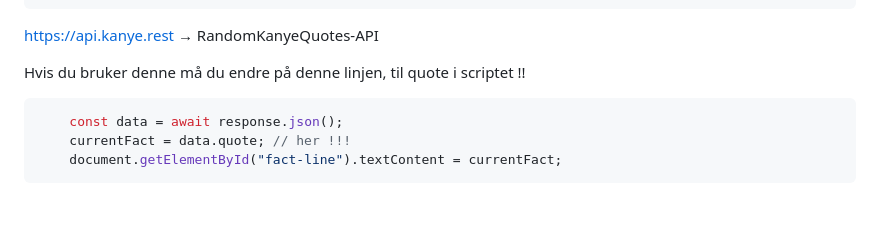
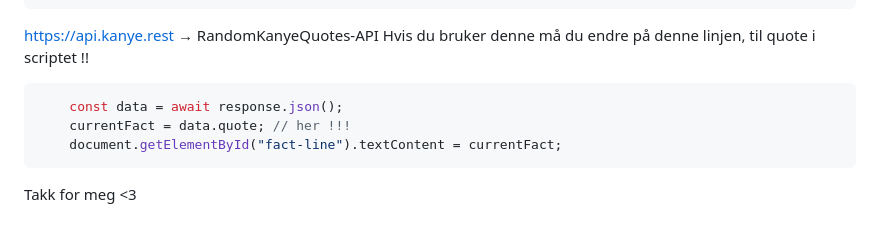
Before and after one commit to mozartamadeus1756/kurs-i-api, a Markdown page: README.md, the part around the change printed below. Rendered like a GitHub page.

````diff
--- a/README.md
+++ b/README.md
@@ -302,10 +300,12 @@ Denne kan være litt tricky, men hvis du vil se bildene må du skrive inn dette
     }
 ```
 https://api.kanye.rest → RandomKanyeQuotes-API
-
 Hvis du bruker denne må du endre på denne linjen, til quote i scriptet !!
 ```js
     const data = await response.json();
     currentFact = data.quote; // her !!!
     document.getElementById("fact-line").textContent = currentFact;
 ```
+
+
+Takk for meg <3
````
Also changed, not shown: other parts of README.md (+1 -3 lines).
